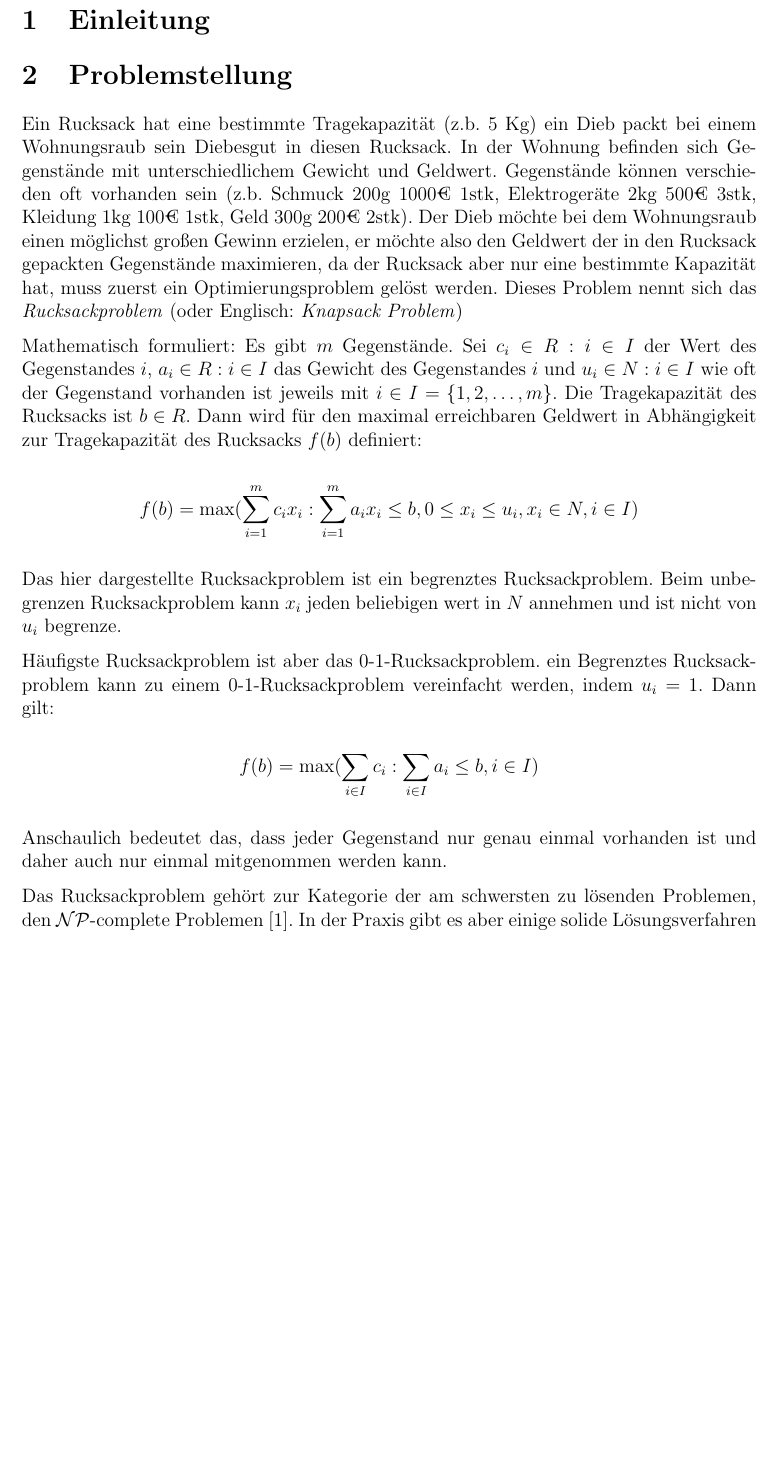
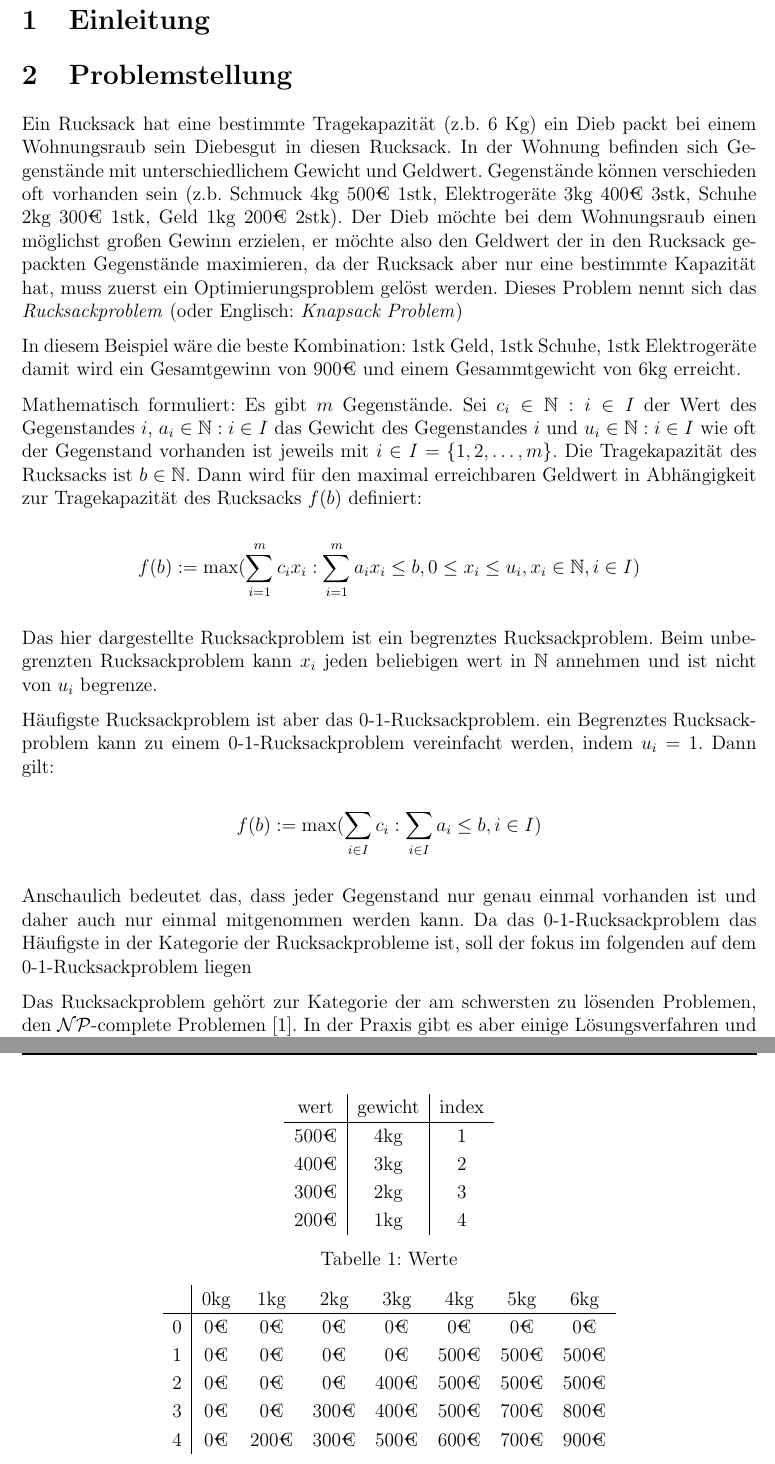
Before and after one commit to paul-pw/rucksackproblem, a LaTeX document (rucksackproblem.tex): part of page 4 of 6 before the commit and two parts of pages 4 and 5 of 6 after it, the two joined at a grey line, cut so that both start at the same text, the shorter picture padded with empty space. Compiled offline with pdfLaTeX.

Commit message:
add example tables

```diff
--- a/rucksackproblem.tex
+++ b/rucksackproblem.tex
@@ -74,8 +74,8 @@
 % TODO Acronyms here
 %\DeclareAcronym{mvvm}{short=MVVM, long=Model-View-Viewmodel}
 
-\newcommand{\reals}{\ensuremath{R}}
-\newcommand{\natnums}{\ensuremath{N}}
+\newcommand{\reals}{\ensuremath{\mathbb{R}}}
+\newcommand{\natnums}{\ensuremath{\mathbb{N}}}
 
 % code snippet setup
 \renewcommand{\lstlistingname}{Code-Auszug}
@@ -163,43 +163,46 @@
 
 \section{Problemstellung}
 
-Ein Rucksack hat eine bestimmte Tragekapazität (z.b. 5 Kg)
+Ein Rucksack hat eine bestimmte Tragekapazität (z.b. 6 Kg)
 ein Dieb packt bei einem Wohnungsraub sein Diebesgut in diesen Rucksack.
 In der Wohnung befinden sich Gegenstände mit unterschiedlichem Gewicht und Geldwert.
 Gegenstände können verschieden oft vorhanden sein
-(z.b. Schmuck 200g 1000€ 1stk, Elektrogeräte 2kg 500€ 3stk, Kleidung 1kg 100€ 1stk, Geld 300g 200€ 2stk).
+(z.b. Schmuck 4kg 500€ 1stk, Elektrogeräte 3kg 400€ 3stk, Schuhe 2kg 300€ 1stk, Geld 1kg 200€ 2stk).
 Der Dieb möchte bei dem Wohnungsraub einen möglichst großen Gewinn erzielen,
 er möchte also den Geldwert der in den Rucksack gepackten Gegenstände maximieren,
 da der Rucksack aber nur eine bestimmte Kapazität hat, muss zuerst ein Optimierungsproblem gelöst werden.
 Dieses Problem nennt sich das \emph{Rucksackproblem} (oder Englisch: \emph{Knapsack Problem})
 
+In diesem Beispiel wäre die beste Kombination: 1stk Geld, 1stk Schuhe, 1stk Elektrogeräte
+damit wird ein Gesamtgewinn von 900€ und einem Gesammtgewicht von 6kg erreicht.
+
 Mathematisch formuliert: Es gibt \(m\) Gegenstände.
-Sei \(c_i\in\reals : i\in I\) der Wert des Gegenstandes \(i\),
-\(a_i\in\reals : i\in I\) das Gewicht des Gegenstandes \(i\)
+Sei \(c_i\in\natnums : i\in I\) der Wert des Gegenstandes \(i\),
+\(a_i\in\natnums : i\in I\) das Gewicht des Gegenstandes \(i\)
 und \(u_i\in \natnums : i\in I\) wie oft der Gegenstand vorhanden ist jeweils mit \(i\in I = \{1 ,2 ,\ldots ,m\} \).
-Die Tragekapazität des Rucksacks ist \(b\in\reals\).
+Die Tragekapazität des Rucksacks ist \(b\in\natnums\).
 Dann wird für den maximal erreichbaren Geldwert in Abhängigkeit zur Tragekapazität des Rucksacks \(f(b)\) definiert:
 
 \[
-  f(b)=\max(\sum_{i=1}^m c_i x_i : \sum_{i=1}^m a_i x_i\leq b, 0\leq x_i\leq u_i,  x_i\in\natnums, i\in I)
+  f(b):=\max(\sum_{i=1}^m c_i x_i : \sum_{i=1}^m a_i x_i\leq b, 0\leq x_i\leq u_i,  x_i\in\natnums, i\in I)
 \]
 
 Das hier dargestellte Rucksackproblem ist ein begrenztes Rucksackproblem.
-Beim unbegrenzen Rucksackproblem kann \(x_i\) jeden beliebigen wert in \(\natnums \) annehmen und ist nicht von \(u_i\) begrenze.
+Beim unbegrenzten Rucksackproblem kann \(x_i\) jeden beliebigen wert in \(\natnums \) annehmen und ist nicht von \(u_i\) begrenze.
 
 Häufigste Rucksackproblem ist aber das 0-1-Rucksackproblem.
 ein Begrenztes Rucksackproblem kann zu einem 0-1-Rucksackproblem vereinfacht werden, indem \(u_i=1\). Dann gilt:
 
 \[
-  f(b)=\max(\sum_{i\in I}c_i : \sum_{i\in I}a_i\leq b, i\in I)
+  f(b):=\max(\sum_{i\in I}c_i : \sum_{i\in I}a_i\leq b, i\in I)
 \]
 
 Anschaulich bedeutet das, dass jeder Gegenstand nur genau einmal vorhanden ist
-und daher auch nur einmal mitgenommen werden kann. % TODO umwandlung normales Rucksack problem zu 01 problem
+und daher auch nur einmal mitgenommen werden kann. Da das 0-1-Rucksackproblem das Häufigste in der Kategorie der Rucksackprobleme ist, soll der fokus im folgenden auf dem 0-1-Rucksackproblem liegen % TODO umwandlung normales Rucksack problem zu 01 problem
 
 Das Rucksackproblem gehört zur Kategorie der am schwersten zu lösenden Problemen,
 den \(\mathcal{NP}\)-complete Problemen~\cite{mainKnapsack}.
-In der Praxis gibt es aber einige solide Lösungsverfahren und einige Approximationsverfahren.
+In der Praxis gibt es aber einige Lösungsverfahren und einige Approximationsverfahren.
 
 \subsection{NP-complete Probleme}
 
@@ -212,7 +215,7 @@ die bei verschiedenem Volumen einen unterschiedlichen Gewinn erzielen.
 Oder ein Containerschiff das ein bestimmtes Gewicht Tragen kann
 und Container mitunterschiedlichem Gewicht und Gewinn.
 
-% TODO remove potentially-->
+% TODO remove potentially
 Eine Problemvariante des Rucksackproblems, die Subset sum wird in der Kryptographie verwendet,
 beispielsweise beim Merkle-Hellman-Kryptosystem (das sich nicht als besonders sicher herausstellte)
 
@@ -221,5 +223,38 @@ viele Lösungsansätze basieren auf dynamische Programmierung
 
 \section{Dynamische Programmierung}
+
+Das im folgenden vorgestellte verfahren funktioniert zur lösung des 0-1-Rucksackproblems
+
+\begin{table}
+  \renewcommand{\arraystretch}{1.2}
+  \centering
+  \begin{tabular}{c|c|c}
+    wert & gewicht & index \\
+    \hline
+    500€ & 4kg     & 1     \\
+    400€ & 3kg     & 2     \\
+    300€ & 2kg     & 3     \\
+    200€ & 1kg     & 4
+  \end{tabular}
+  \caption{Werte}
+  \label{table:1}
+\end{table}
+
+\begin{table}
+  \renewcommand{\arraystretch}{1.2}
+  \centering
+  \begin{tabular}{c |c c c c c c c}
+      & 0kg & 1kg  & 2kg  & 3kg  & 4kg  & 5kg  & 6kg  \\
+    \hline
+    0 & 0€  & 0€   & 0€   & 0€   & 0€   & 0€   & 0€   \\
+    1 & 0€  & 0€   & 0€   & 0€   & 500€ & 500€ & 500€ \\
+    2 & 0€  & 0€   & 0€   & 400€ & 500€ & 500€ & 500€ \\
+    3 & 0€  & 0€   & 300€ & 400€ & 500€ & 700€ & 800€ \\
+    4 & 0€  & 200€ & 300€ & 500€ & 600€ & 700€ & 900€
+  \end{tabular}
+  \caption{Lösungsmatrix}
+  \label{table:2}
+\end{table}
 
 \newpage
 \printbibliography
```
Also changed, not shown: rucksackproblem.pdf, rucksackproblem.tex (1 more changed lines).
